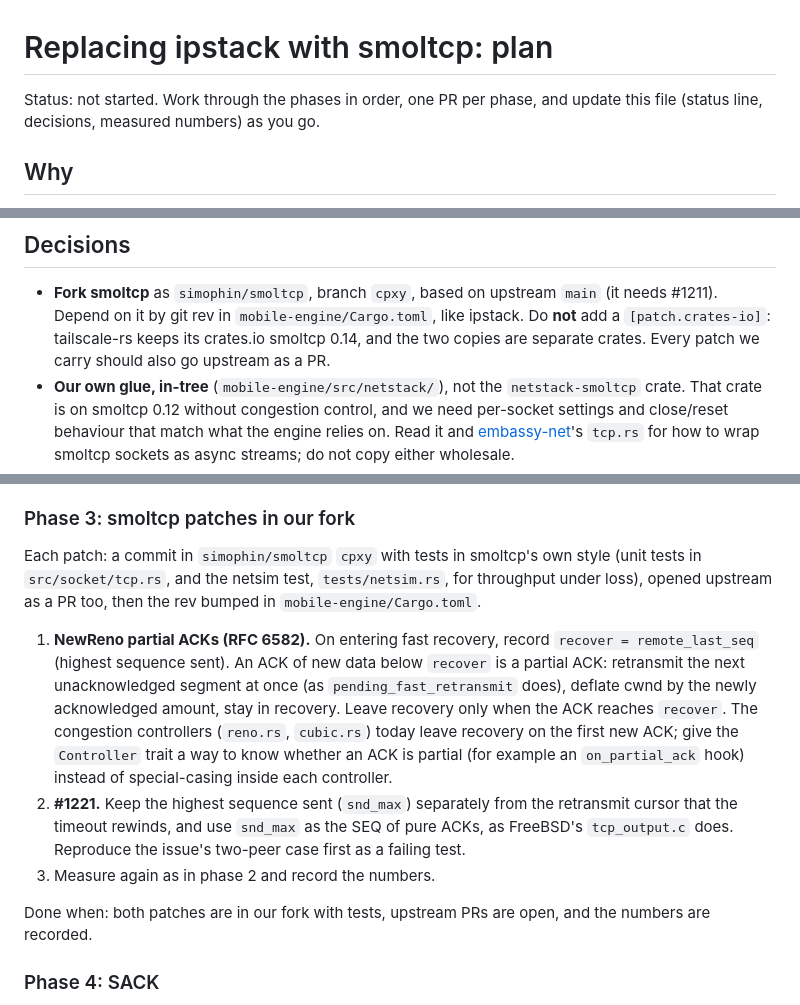
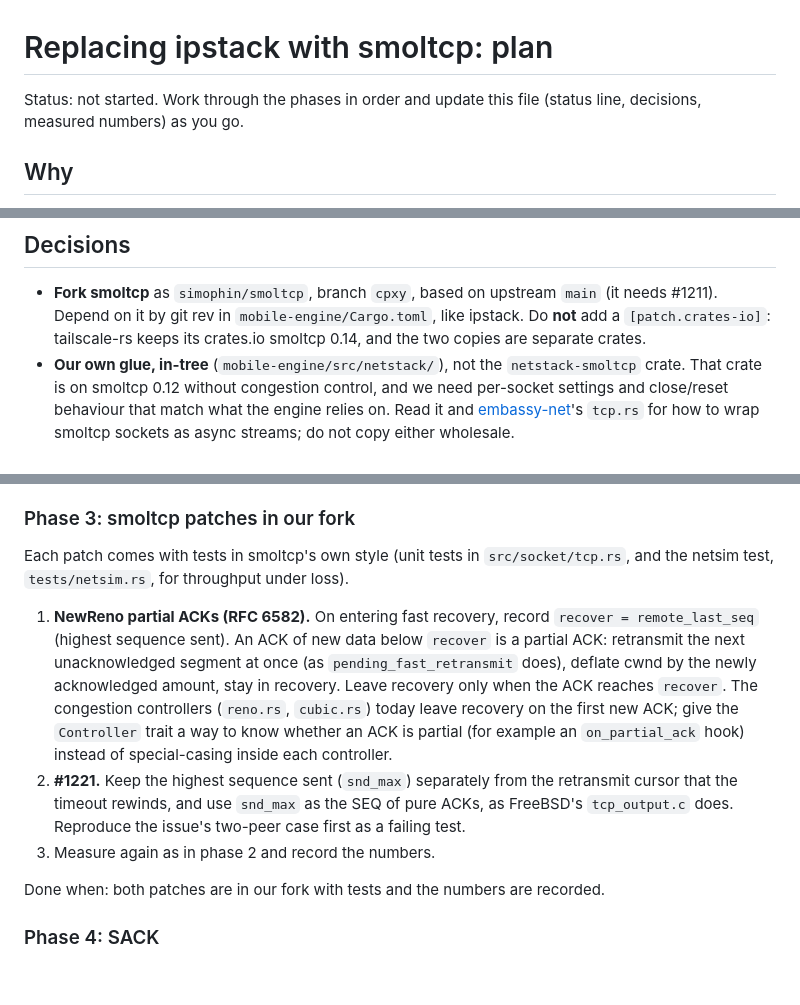
Before and after one commit to simophin/cpxy-ng, a Markdown page: docs/smoltcp-netstack-plan.md, 3 parts joined by grey strips. GitHub-like rendering; blank space fills up the shorter version.

Commit message:
Drop PR and commit instructions from the smoltcp plan
Co-Authored-By: Claude Opus 5.5 <noreply@anthropic.com>

```diff
--- a/docs/smoltcp-netstack-plan.md
+++ b/docs/smoltcp-netstack-plan.md
@@ -1,6 +1,6 @@
 # Replacing ipstack with smoltcp: plan
 
-Status: not started. Work through the phases in order, one PR per phase, and update this file
+Status: not started. Work through the phases in order and update this file
 (status line, decisions, measured numbers) as you go.
 
 ## Why
@@ -48,7 +48,7 @@ spent 14-19% of download time stalled in 1 s timeouts; with bounded sender SACK,
 - **Fork smoltcp** as `simophin/smoltcp`, branch `cpxy`, based on upstream `main` (it needs
   #1211). Depend on it by git rev in `mobile-engine/Cargo.toml`, like ipstack. Do **not** add a
   `[patch.crates-io]`: tailscale-rs keeps its crates.io smoltcp 0.14, and the two copies are
-  separate crates. Every patch we carry should also go upstream as a PR.
+  separate crates.
 - **Our own glue, in-tree** (`mobile-engine/src/netstack/`), not the `netstack-smoltcp` crate.
   That crate is on smoltcp 0.12 without congestion control, and we need per-socket settings and
   close/reset behaviour that match what the engine relies on. Read it and
@@ -230,9 +230,8 @@ at 256 KiB. If it is clearly worse, stop and write down why before going on.
 
 ### Phase 3: smoltcp patches in our fork
 
-Each patch: a commit in `simophin/smoltcp` `cpxy` with tests in smoltcp's own style (unit
-tests in `src/socket/tcp.rs`, and the netsim test, `tests/netsim.rs`, for throughput under
-loss), opened upstream as a PR too, then the rev bumped in `mobile-engine/Cargo.toml`.
+Each patch comes with tests in smoltcp's own style (unit tests in `src/socket/tcp.rs`, and the
+netsim test, `tests/netsim.rs`, for throughput under loss).
 
 1. **NewReno partial ACKs (RFC 6582).** On entering fast recovery, record `recover =
    remote_last_seq` (highest sequence sent). An ACK of new data below `recover` is a partial
@@ -247,8 +246,7 @@ loss), opened upstream as a PR too, then the rev bumped in `mobile-engine/Cargo.
    `tcp_output.c` does. Reproduce the issue's two-peer case first as a failing test.
 3. Measure again as in phase 2 and record the numbers.
 
-Done when: both patches are in our fork with tests, upstream PRs are open, and the numbers are
-recorded.
+Done when: both patches are in our fork with tests and the numbers are recorded.
 
 ### Phase 4: SACK
 
```
Also changed, not shown: other parts of docs/smoltcp-netstack-plan.md (+1 -1 lines).
